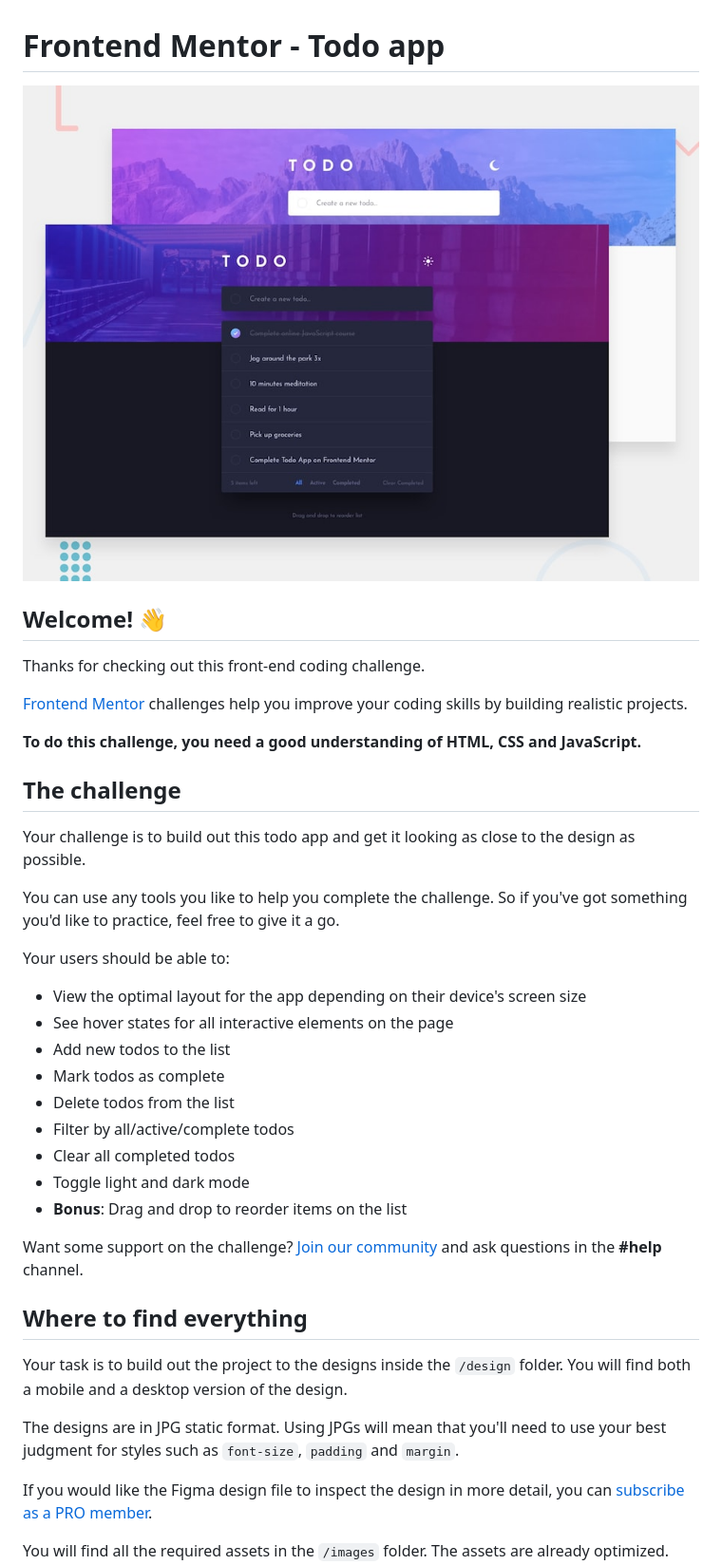
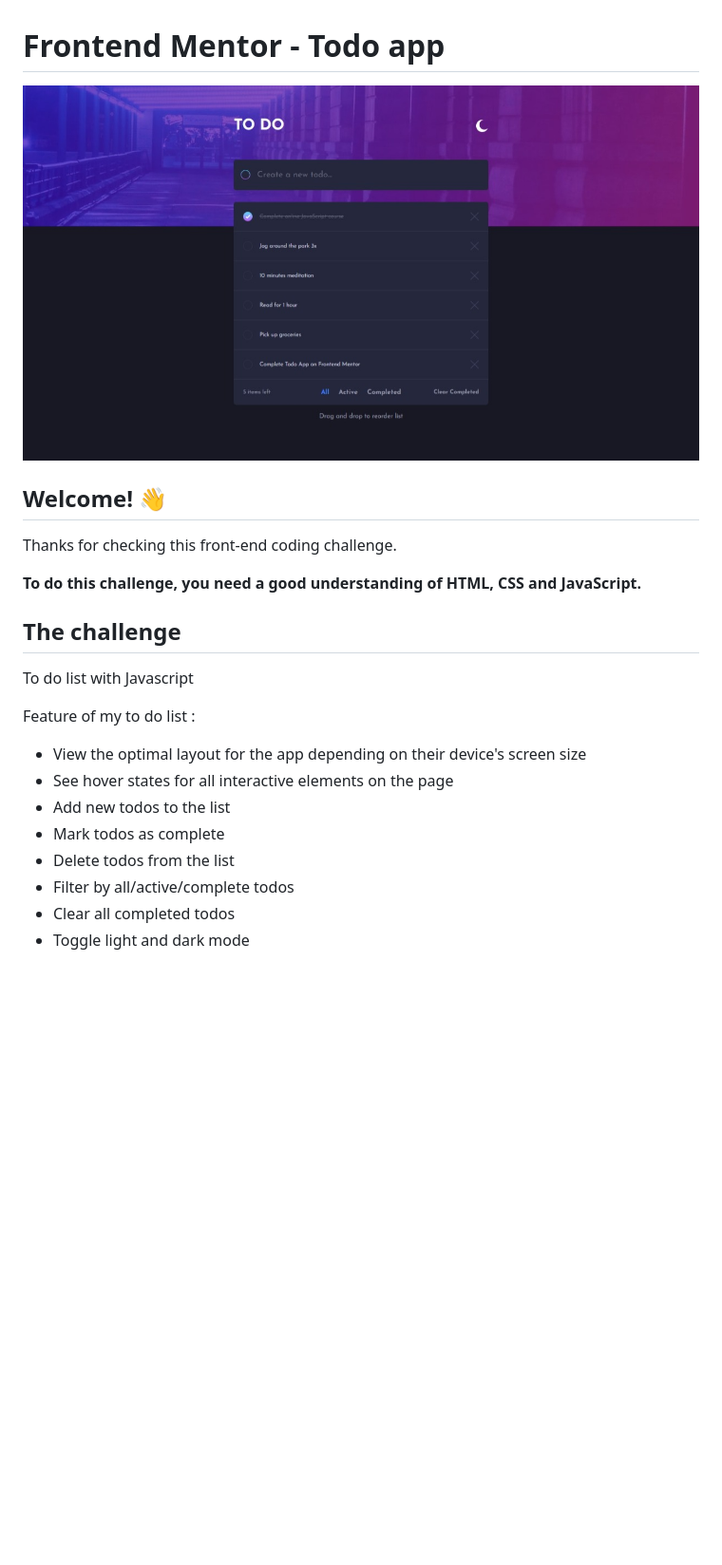
Before and after one commit to djenidisimple/to-do-javascript, a Markdown page: README.md, the part around the change printed below. Shown: that part at 95% size. Rendered like a GitHub page; pictures changed too: images/Screenshot-desktop.jpeg (added); blank space fills up the shorter version.

```diff
--- a/README.md
+++ b/README.md
@@ -1,22 +1,18 @@
 # Frontend Mentor - Todo app
 
-![Design preview for the Todo app coding challenge](preview.jpg)
+![Design preview for the Todo app coding challenge](./images/Screenshot-desktop.jpeg)
 
 ## Welcome! 👋
 
-Thanks for checking out this front-end coding challenge.
-
-[Frontend Mentor](https://www.frontendmentor.io) challenges help you improve your coding skills by building realistic projects.
+Thanks for checking this front-end coding challenge.
 
 **To do this challenge, you need a good understanding of HTML, CSS and JavaScript.**
 
 ## The challenge
 
-Your challenge is to build out this todo app and get it looking as close to the design as possible.
+To do list with Javascript
 
-You can use any tools you like to help you complete the challenge. So if you've got something you'd like to practice, feel free to give it a go.
-
-Your users should be able to:
+Feature of my to do list :
 
 - View the optimal layout for the app depending on their device's screen size
 - See hover states for all interactive elements on the page
@@ -26,17 +22,3 @@ Your users should be able to:
 - Filter by all/active/complete todos
 - Clear all completed todos
 - Toggle light and dark mode
-- **Bonus**: Drag and drop to reorder items on the list
-
-Want some support on the challenge? [Join our community](https://www.frontendmentor.io/community) and ask questions in the **#help** channel.
-
-## Where to find everything
-
-Your task is to build out the project to the designs inside the `/design` folder. You will find both a mobile and a desktop version of the design.
-
-The designs are in JPG static format. Using JPGs will mean that you'll need to use your best judgment for styles such as `font-size`, `padding` and `margin`.
-
-If you would like the Figma design file to inspect the design in more detail, you can [subscribe as a PRO member](https://www.frontendmentor.io/pro).
-
-You will find all the required assets in the `/images` folder. The assets are already optimized.
-
```
Also changed, not shown: other parts of README.md (+1 -57 lines), images/Screenshot-mobile.jpeg (added).
